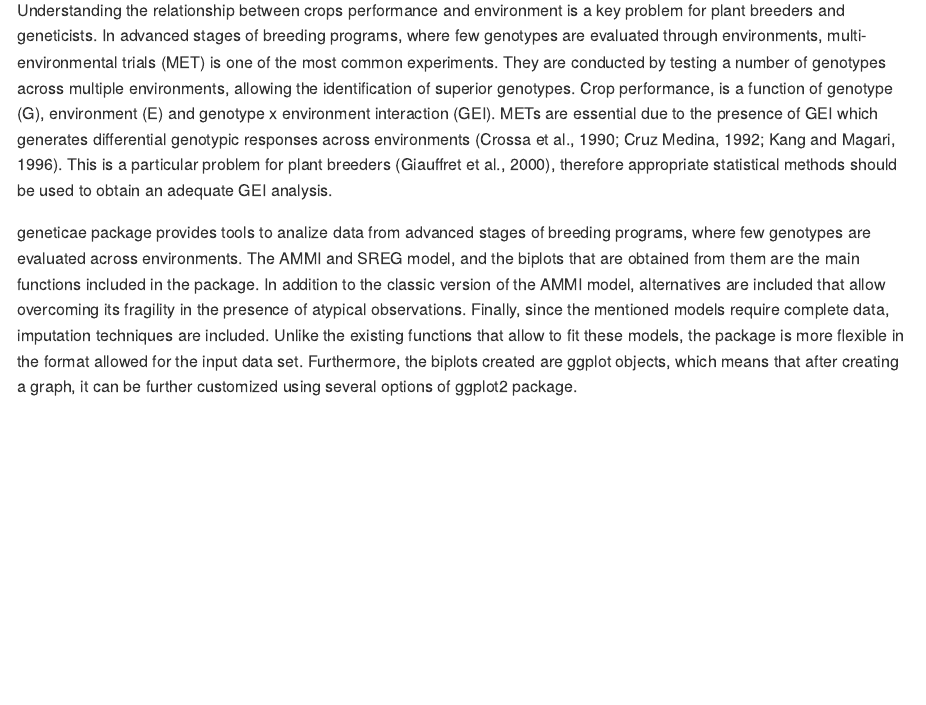
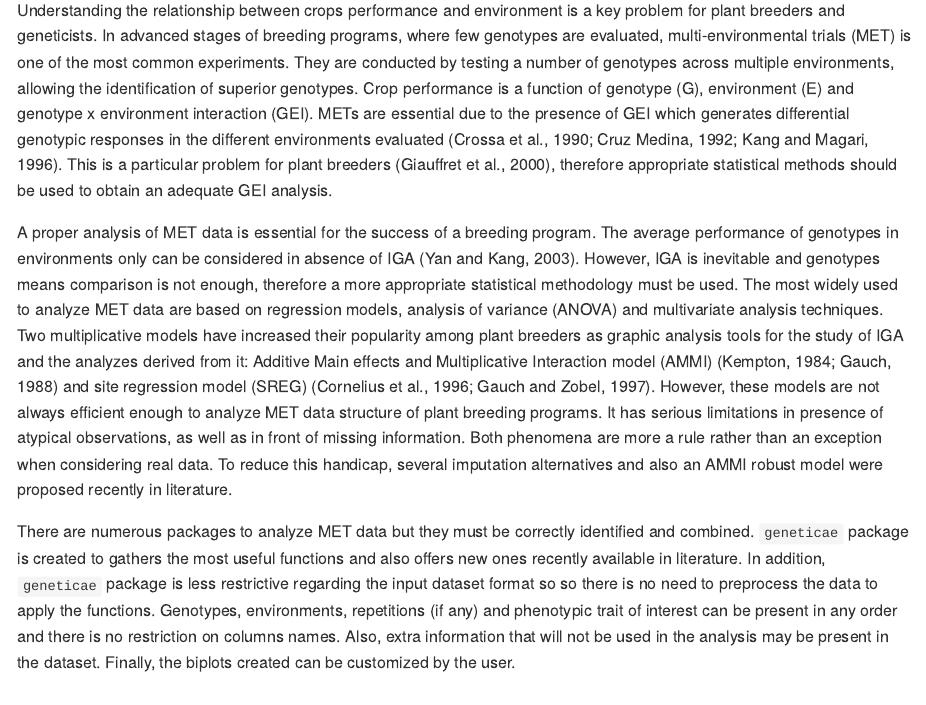
Before and after one commit to jangelini/geneticae, an R Markdown document (README.Rmd): the page in a window 1100 px wide, from 160 px down. Rendered offline with R 4.5, knitr and Pandoc, with nearby package versions; some code elsewhere in the file could not run offline; badge pictures from the web are left out; common packages that the code uses without loading them are loaded.

Commit message:
22-07-21

```diff
--- a/README.Rmd
+++ b/README.Rmd
@@ -23,11 +23,13 @@ knitr::opts_chunk$set(
 [![Codecov test coverage](https://codecov.io/gh/r-lib/geneticae/branch/master/graphs/badge.svg)](https://codecov.io/gh/r-lib/geneticae?branch=master)
 <!-- badges: end -->
 
-Understanding the relationship between crops performance and environment is a key problem for plant breeders and geneticists. In advanced stages of breeding programs, where few genotypes are evaluated through environments, multi-environmental trials (MET) is one of the most common experiments. They are conducted by testing a number of genotypes across multiple environments, allowing the identification of superior genotypes. Crop performance, is a function of genotype (G), environment (E) and genotype x environment interaction (GEI). METs are essential due to the presence of GEI which generates differential genotypic responses across environments (Crossa et al., 1990; Cruz Medina, 1992; Kang and Magari, 1996). This is a particular problem for plant breeders (Giauffret et al., 2000), therefore appropriate statistical methods should be used  to obtain an adequate GEI analysis.
+Understanding the relationship between crops performance and environment is a key problem for plant breeders and geneticists. In advanced stages of breeding programs, where few genotypes are evaluated, multi-environmental trials (MET) is one of the most common experiments. They are conducted by testing a number of genotypes across multiple environments, allowing the identification of superior genotypes. Crop performance is a function of genotype (G), environment (E) and genotype x environment interaction (GEI). METs are essential due to the presence of GEI which generates differential genotypic responses in the different environments evaluated (Crossa et al., 1990; Cruz Medina, 1992; Kang and Magari, 1996). This is a particular problem for plant breeders (Giauffret et al., 2000), therefore appropriate statistical methods should be used to obtain an adequate GEI analysis.
 
-geneticae package provides tools to analize data from advanced stages of
-breeding programs, where few genotypes are evaluated across environments. The AMMI and SREG model, and the biplots that are obtained from them are the main functions included in the package. In addition to the classic version of the AMMI model, alternatives are included that allow overcoming its fragility in the presence of atypical observations. Finally, since the mentioned models require complete data, imputation techniques are included.
-Unlike the existing functions that allow to fit these models, the package is more flexible in the format allowed for the input data set. Furthermore, the biplots created are ggplot objects, which means that after creating a graph, it can be further customized using several options of ggplot2 package.
+A proper analysis of MET data is essential for the success of a breeding program. The average performance of genotypes in environments only can be considered in absence of IGA (Yan and Kang, 2003). However, IGA is inevitable and genotypes means comparison is not enough, therefore a more appropriate statistical methodology must be used. The most widely used to analyze MET data are based on regression models, analysis of variance (ANOVA) and multivariate analysis techniques.
+Two multiplicative models have increased their popularity among plant breeders as graphic analysis tools for the study of IGA and the analyzes derived from it: Additive Main effects and Multiplicative Interaction model (AMMI) (Kempton, 1984; Gauch, 1988) and site regression model (SREG) (Cornelius et al., 1996; Gauch and Zobel, 1997). However, these models are not always efficient enough to analyze MET data structure of plant breeding programs. It has serious limitations in presence of atypical observations, as well as in front of missing information. Both phenomena are more a rule rather than an exception when considering real data. To reduce this handicap, several imputation alternatives and also an AMMI robust model were proposed recently in literature.
+
+There are numerous packages to analyze MET data but they must be correctly identified and combined. `geneticae` package is created to gathers the most useful functions and also offers new ones recently available in literature. In addition, `geneticae` package is less restrictive regarding the input dataset format  so so there is no need to preprocess the data to apply the functions. Genotypes, environments, repetitions (if any) and phenotypic trait of interest can be present in any order and there is no restriction on columns names. Also, extra information that will not be used in the analysis may be present in the dataset. Finally, the biplots created can be customized by the user.
+
 
 
 ## Getting Started
```
